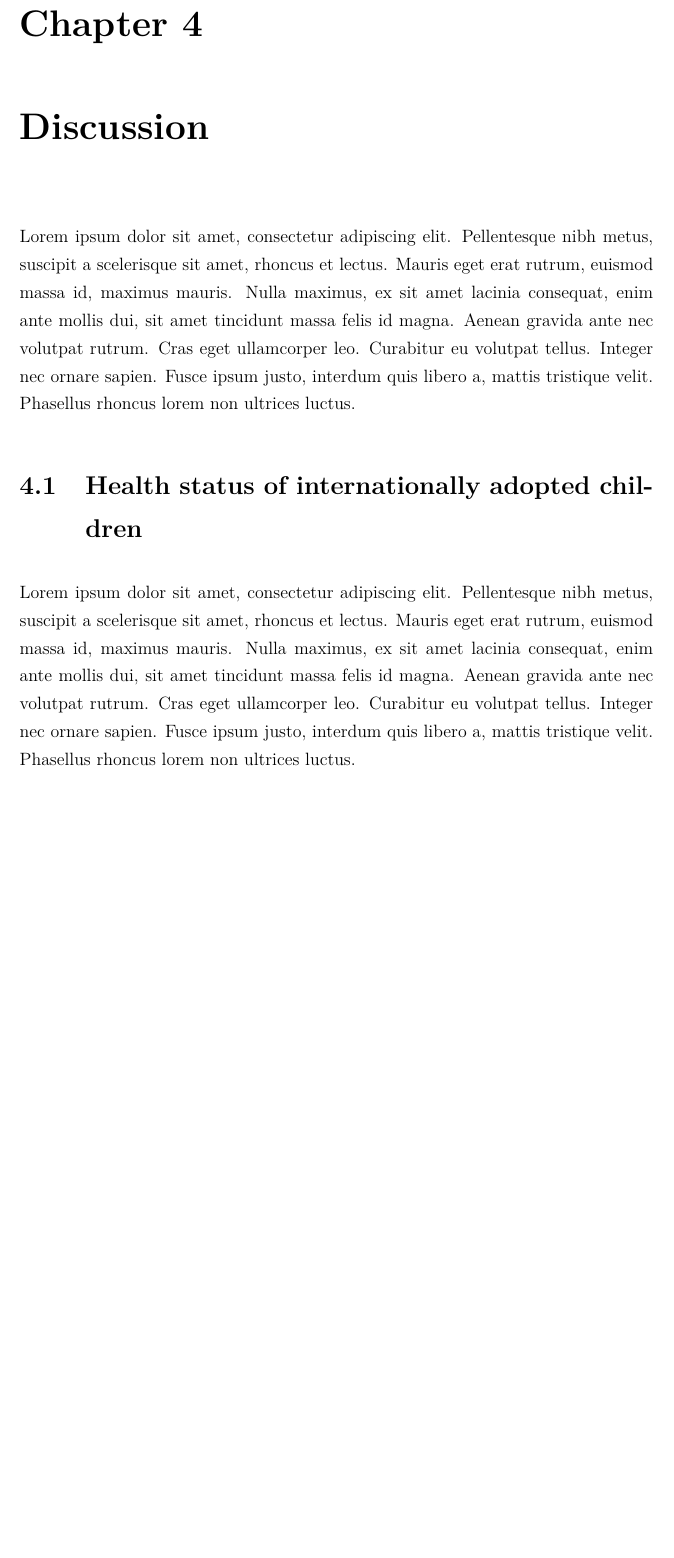
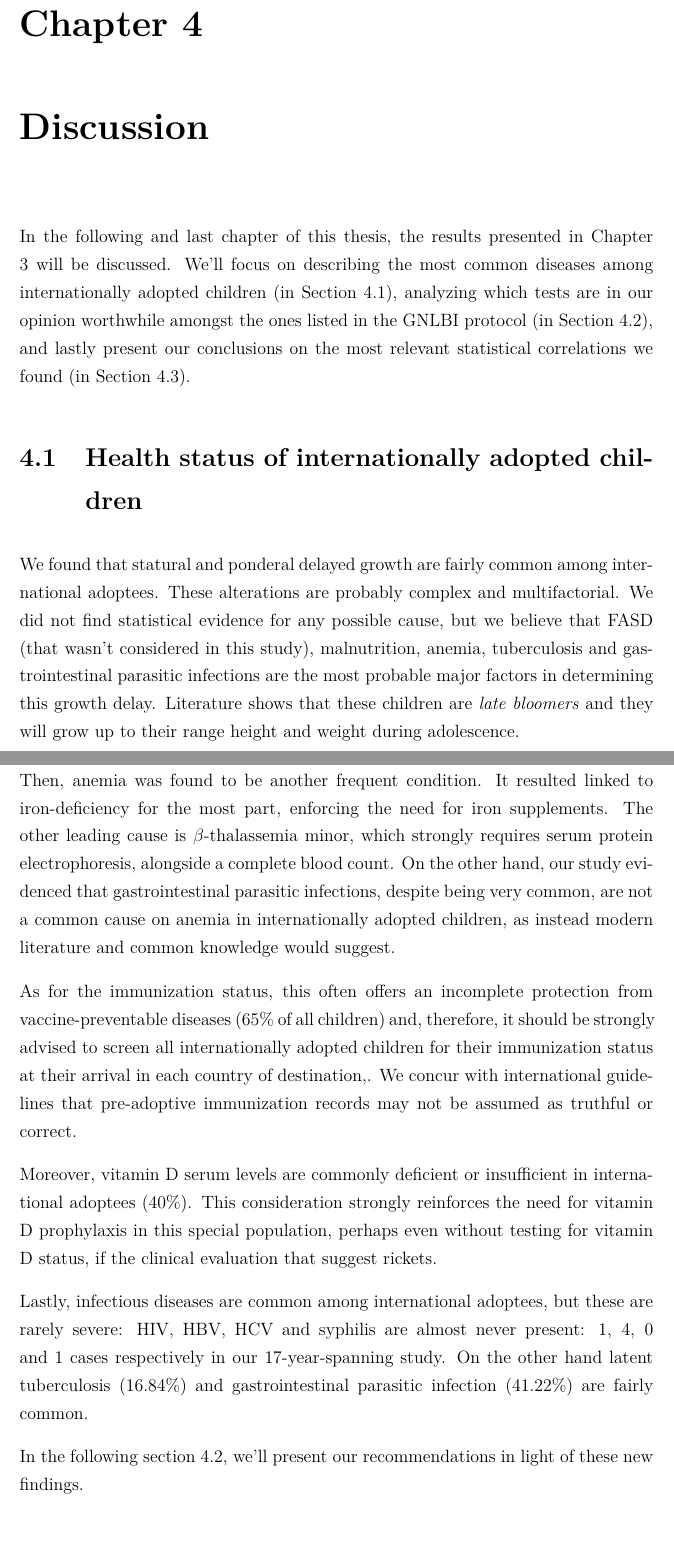
Before and after one commit to MangaUchiha/Tesi, a LaTeX thesis (main.tex, which reads chapters/Discussion.tex): part of page 55 of 80 before the commit and two parts of pages 55 and 56 of 81 after it, the two joined at a grey line, cut so that both start at the same text, the shorter picture padded with empty space. Compiled offline with pdfLaTeX.

Commit message:
Intro 4 e 4.1

```diff
--- a/chapters/Discussion.tex
+++ b/chapters/Discussion.tex
@@ -4,12 +4,20 @@
 % This will make the text at the top-left of the page be the same as the chapter
 
 \chap{Discussion}\label{chap:discussion}
-Lorem ipsum dolor sit amet, consectetur adipiscing elit. Pellentesque nibh metus, suscipit a scelerisque sit amet, rhoncus et lectus. Mauris eget erat rutrum, euismod massa id, maximus mauris. Nulla maximus, ex sit amet lacinia consequat, enim ante mollis dui, sit amet tincidunt massa felis id magna. Aenean gravida ante nec volutpat rutrum. Cras eget ullamcorper leo. Curabitur eu volutpat tellus. Integer nec ornare sapien. Fusce ipsum justo, interdum quis libero a, mattis tristique velit. Phasellus rhoncus lorem non ultrices luctus.
+In the following and last chapter of this thesis, the results presented in Chapter \ref{chap:results} will be discussed. We'll focus on describing the most common diseases among internationally adopted children (in Section \ref{sec:healthstatusofIAC}), analyzing which tests are in our opinion worthwhile amongst the ones listed in the GNLBI protocol (in Section \ref{sec:worthwhile?}), and lastly present our conclusions on the most relevant statistical correlations we found (in Section \ref{sec:seekingforsupport}).
 
 \section{Health status of internationally adopted children}\label{sec:healthstatusofIAC}
-Lorem ipsum dolor sit amet, consectetur adipiscing elit. Pellentesque nibh metus, suscipit a scelerisque sit amet, rhoncus et lectus. Mauris eget erat rutrum, euismod massa id, maximus mauris. Nulla maximus, ex sit amet lacinia consequat, enim ante mollis dui, sit amet tincidunt massa felis id magna. Aenean gravida ante nec volutpat rutrum. Cras eget ullamcorper leo. Curabitur eu volutpat tellus. Integer nec ornare sapien. Fusce ipsum justo, interdum quis libero a, mattis tristique velit. Phasellus rhoncus lorem non ultrices luctus.
+We found that statural and ponderal delayed growth are fairly common among international adoptees. These alterations are probably complex and multifactorial. We did not find statistical evidence for any possible cause, but we believe that FASD (that wasn't considered in this study), malnutrition, anemia, tuberculosis and gastrointestinal parasitic infections are the most probable major factors in determining this growth delay. Literature shows that these children are \textit{late bloomers} and they will grow up to their range height and weight during adolescence.
 
-%Discuti qui i risultati su sull'emoglobin (se talassemia, sideropenia, ecc)..
+Then, anemia was found to be another frequent condition. It resulted linked to iron-deficiency for the most part, enforcing the need for iron supplements. The other leading cause is $\beta$-thalassemia minor, which strongly requires serum protein electrophoresis, alongside a complete blood count. On the other hand, our study evidenced that gastrointestinal parasitic infections, despite being very common, are not a common cause on anemia in internationally adopted children, as instead modern literature and common knowledge would suggest.
+
+As for the immunization status, this often offers an incomplete protection from vaccine-preventable diseases (65\% of all children) and, therefore, it should be strongly advised to screen all internationally adopted children for their immunization status at their arrival in each country of destination,. We concur with international guidelines that pre-adoptive immunization records may not be assumed as truthful or correct.
+
+Moreover, vitamin D serum levels are commonly deficient or insufficient in international adoptees (40\%). This consideration strongly reinforces the need for vitamin D prophylaxis  in this special population, perhaps even without testing for vitamin D status, if the clinical evaluation that suggest rickets.
+
+Lastly, infectious diseases are common among international adoptees, but these are rarely severe: HIV, HBV, HCV and syphilis are almost never present: 1, 4, 0 and 1 cases respectively in our 17-year-spanning study. On the other hand latent tuberculosis (16.84\%) and gastrointestinal parasitic infection (41.22\%) are fairly common.
+
+In the following section \ref{sec:worthwhile?}, we'll present our recommendations in light of these new findings.
 
 \section{Is everything we do worthwhile?}\label{sec:worthwhile?}
 Lorem ipsum dolor sit amet, consectetur adipiscing elit. Pellentesque nibh metus, suscipit a scelerisque sit amet, rhoncus et lectus. Mauris eget erat rutrum, euismod massa id, maximus mauris. Nulla maximus, ex sit amet lacinia consequat, enim ante mollis dui, sit amet tincidunt massa felis id magna. Aenean gravida ante nec volutpat rutrum. Cras eget ullamcorper leo. Curabitur eu volutpat tellus. Integer nec ornare sapien. Fusce ipsum justo, interdum quis libero a, mattis tristique velit. Phasellus rhoncus lorem non ultrices luctus.
```
Also changed, not shown: chapters/Results.tex (+1 -1 lines), main.pdf, 5 other files.
